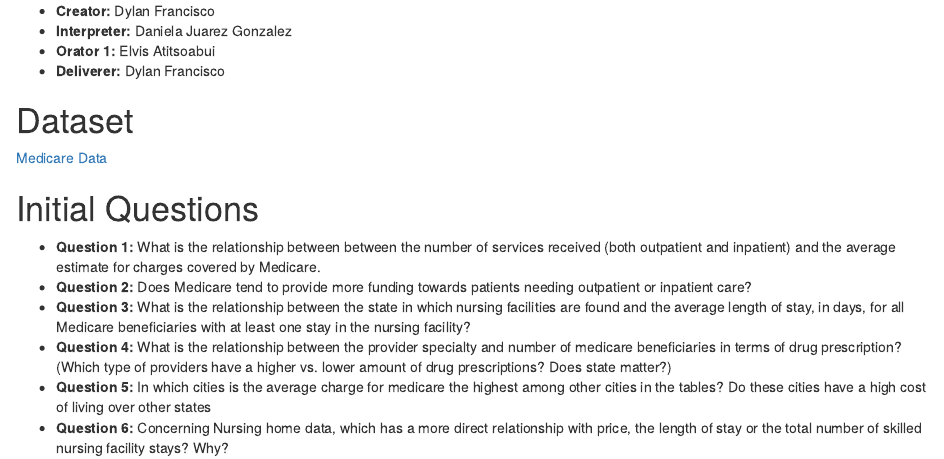
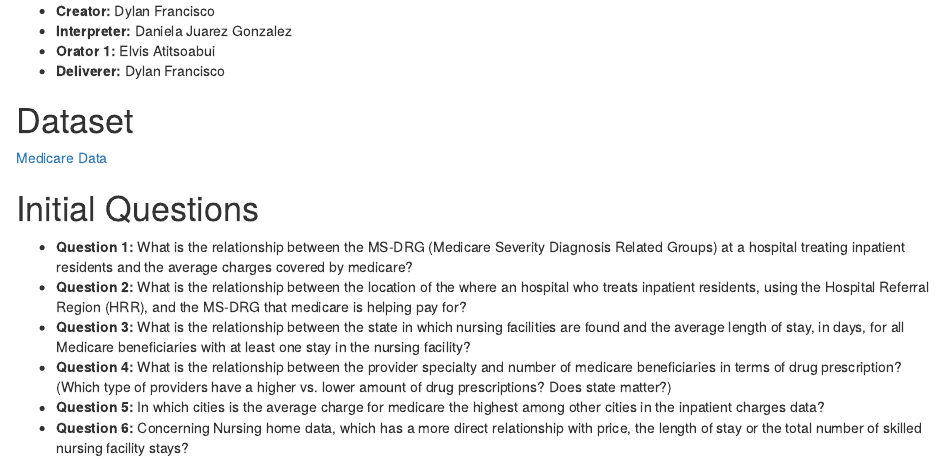
Before and after one commit to DylanFrancisco/Data-Science-Final-Project-Group-2, an R Markdown document (Project Proposal Template.Rmd): the page in a window 1100 px wide, from 190 px down. Rendered offline with R 4.5, knitr and Pandoc, with nearby package versions.

Commit message:
Finished Project Proposal

```diff
--- a/Project Proposal Template.Rmd
+++ b/Project Proposal Template.Rmd
@@ -23,9 +23,9 @@ library(tidyverse)
 
 # Initial Questions
 
-- **Question 1:** What is the relationship between between the number of services received (both outpatient and inpatient) and the average estimate for charges covered by Medicare.
-- **Question 2:** Does Medicare tend to provide more funding towards patients needing outpatient or inpatient care?
+- **Question 1:** What is the relationship between the MS-DRG (Medicare Severity Diagnosis Related Groups) at a hospital treating inpatient residents and the average charges covered by medicare?
+- **Question 2:** What is the relationship between the location of the where an hospital who treats inpatient residents, using the Hospital Referral Region (HRR), and the MS-DRG that medicare is helping pay for?
 - **Question 3:** What is the relationship between the state in which nursing facilities are found and the average length of stay, in days, for all Medicare beneficiaries with at least one stay in the nursing facility?
 - **Question 4:** What is the relationship between the provider specialty and number of medicare beneficiaries in terms of drug prescription? (Which type of providers have a higher vs. lower amount of drug prescriptions? Does state matter?)
-- **Question 5:** In which cities is the average charge for medicare the highest among other cities in the tables? Do these cities have a high cost of living over other states
-- **Question 6:** Concerning Nursing home data, which has a more direct relationship with price, the length of stay or the total number of skilled nursing facility stays? Why?
+- **Question 5:** In which cities is the average charge for medicare the highest among other cities in the inpatient charges data?
+- **Question 6:** Concerning Nursing home data, which has a more direct relationship with price, the length of stay or the total number of skilled nursing facility stays?
```
Also changed, not shown: .RData (added), Project-Proposal-Template.html, 1 other file.
